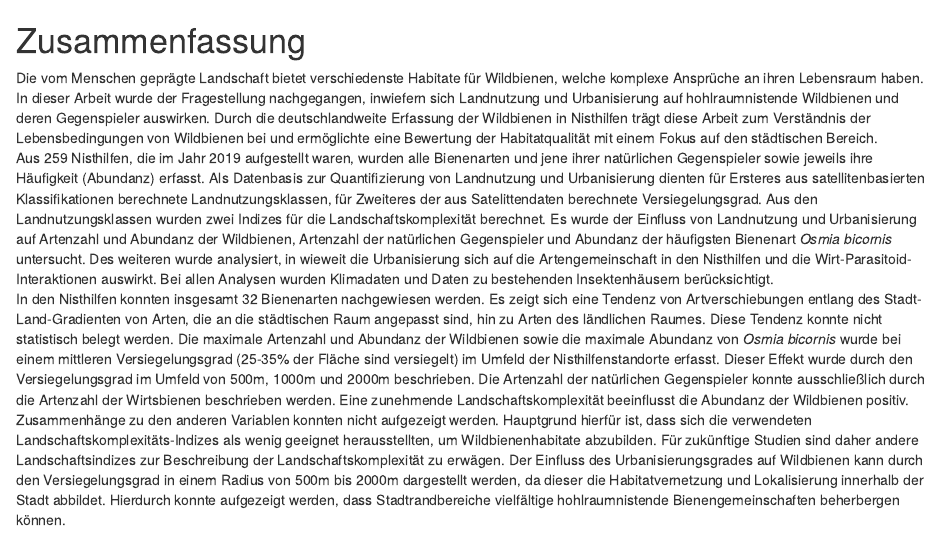
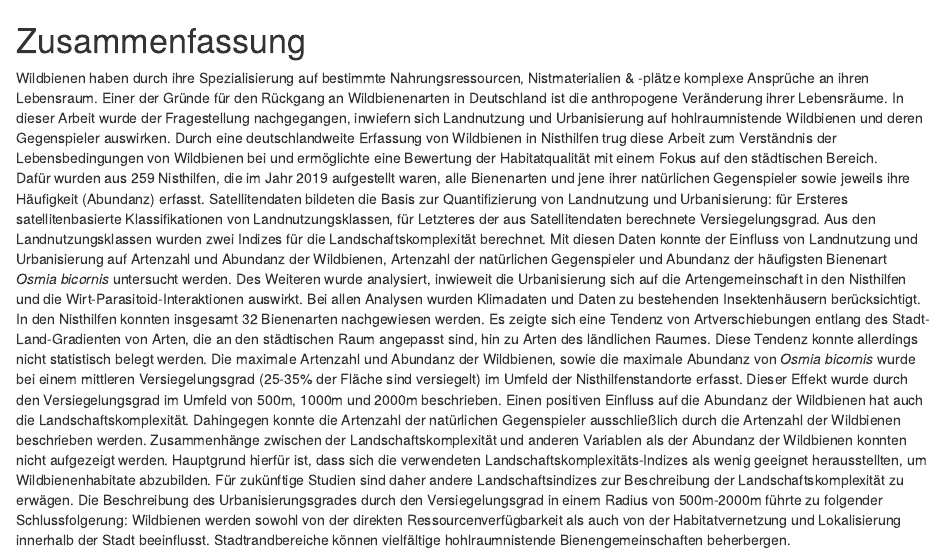
Before and after one commit to Aphyllanthes/Masterthesis, an R Markdown document (index/prelim/00-zusammenfassung.Rmd): the page in a window 1100 px wide, from its top. Rendered offline with R 4.5, knitr and Pandoc, with nearby package versions.

Commit message:
abstract, zusammenfassung überarbeitet und Danksagung

```diff
--- a/index/prelim/00-zusammenfassung.Rmd
+++ b/index/prelim/00-zusammenfassung.Rmd
@@ -1,12 +1,13 @@
 # Zusammenfassung {-}
 <!-- In dieser Arbeit wird die Artenzusammensetzung der Bienen in Nisthilfen entlang eines Stadt-Land-Gradienten untersucht. Anhand der Analyse von Artenzusammensetzung und Parasitierung soll die Habitatqualität im Siedlungsbereich bewertet werden. Die für diese Arbeit analysierten Nishilfen sind Teil des Projekt "Schulinsektenhaus". -->
-Die vom Menschen geprägte Landschaft bietet verschiedenste Habitate für Wildbienen, welche komplexe Ansprüche an ihren Lebensraum haben. In dieser Arbeit wurde der Fragestellung nachgegangen, inwiefern sich Landnutzung und Urbanisierung auf hohlraumnistende Wildbienen und deren Gegenspieler auswirken. Durch die deutschlandweite Erfassung der Wildbienen in Nisthilfen trägt diese Arbeit zum Verständnis der Lebensbedingungen von Wildbienen bei und ermöglichte eine Bewertung der Habitatqualität mit einem Fokus auf den städtischen Bereich.
-Aus 259 Nisthilfen, die im Jahr 2019 aufgestellt waren, wurden alle Bienenarten und jene ihrer natürlichen Gegenspieler sowie jeweils ihre Häufigkeit (Abundanz) erfasst.
-Als Datenbasis zur Quantifizierung von Landnutzung und Urbanisierung dienten für Ersteres aus satellitenbasierten Klassifikationen berechnete Landnutzungsklassen, für Zweiteres der aus Satelittendaten berechnete Versiegelungsgrad. Aus den Landnutzungsklassen wurden zwei Indizes für die Landschaftskomplexität berechnet.
-Es wurde der Einfluss von Landnutzung und Urbanisierung auf Artenzahl und Abundanz der Wildbienen, Artenzahl der natürlichen Gegenspieler und Abundanz der häufigsten Bienenart *Osmia bicornis* untersucht. Des weiteren wurde analysiert, in wieweit die Urbanisierung sich auf die Artengemeinschaft in den Nisthilfen und die Wirt-Parasitoid-Interaktionen auswirkt. Bei allen Analysen wurden Klimadaten und Daten zu bestehenden Insektenhäusern berücksichtigt.
-In den Nisthilfen konnten insgesamt 32 Bienenarten nachgewiesen werden. Es zeigt sich eine Tendenz von Artverschiebungen entlang des Stadt-Land-Gradienten von Arten, die an die städtischen Raum angepasst sind, hin zu Arten des ländlichen Raumes. Diese Tendenz konnte nicht statistisch belegt werden.
-Die maximale Artenzahl und Abundanz der Wildbienen sowie die maximale Abundanz von *Osmia bicornis* wurde bei einem mittleren Versiegelungsgrad (25-35% der Fläche sind versiegelt) im Umfeld der Nisthilfenstandorte erfasst.
+Wildbienen haben durch ihre Spezialisierung auf bestimmte Nahrungsressourcen, Nistmaterialien & -plätze komplexe Ansprüche an ihren Lebensraum. Einer der Gründe für den Rückgang an Wildbienenarten in Deutschland ist die anthropogene Veränderung ihrer Lebensräume. In dieser Arbeit wurde der Fragestellung nachgegangen, inwiefern sich Landnutzung und Urbanisierung auf hohlraumnistende Wildbienen und deren Gegenspieler auswirken. Durch eine deutschlandweite Erfassung von Wildbienen in Nisthilfen trug diese Arbeit zum Verständnis der Lebensbedingungen von Wildbienen bei und ermöglichte eine Bewertung der Habitatqualität mit einem Fokus auf den städtischen Bereich.
+Dafür wurden aus 259 Nisthilfen, die im Jahr 2019 aufgestellt waren, alle Bienenarten und jene ihrer natürlichen Gegenspieler sowie jeweils ihre Häufigkeit (Abundanz) erfasst.
+Satellitendaten bildeten die Basis zur Quantifizierung von Landnutzung und Urbanisierung: für Ersteres satellitenbasierte Klassifikationen von Landnutzungsklassen, für Letzteres der aus Satellitendaten berechnete Versiegelungsgrad. Aus den Landnutzungsklassen wurden zwei Indizes für die Landschaftskomplexität berechnet.
+Mit diesen Daten konnte der Einfluss von Landnutzung und Urbanisierung auf Artenzahl und Abundanz der Wildbienen, Artenzahl der natürlichen Gegenspieler und Abundanz der häufigsten Bienenart *Osmia bicornis* untersucht werden. Des Weiteren wurde analysiert, inwieweit die Urbanisierung sich auf die Artengemeinschaft in den Nisthilfen und die Wirt-Parasitoid-Interaktionen auswirkt. Bei allen Analysen wurden Klimadaten und Daten zu bestehenden Insektenhäusern berücksichtigt.
+In den Nisthilfen konnten insgesamt 32 Bienenarten nachgewiesen werden. Es zeigte sich eine Tendenz von Artverschiebungen entlang des Stadt-Land-Gradienten von Arten, die an den städtischen Raum angepasst sind, hin zu Arten des ländlichen Raumes. Diese Tendenz konnte allerdings nicht statistisch belegt werden.
+Die maximale Artenzahl und Abundanz der Wildbienen, sowie die maximale Abundanz von *Osmia bicornis* wurde bei einem mittleren Versiegelungsgrad (25-35% der Fläche sind versiegelt) im Umfeld der Nisthilfenstandorte erfasst.
 Dieser Effekt wurde durch den Versiegelungsgrad im Umfeld von 500m, 1000m und 2000m beschrieben.
-Die Artenzahl der natürlichen Gegenspieler konnte ausschließlich durch die Artenzahl der Wirtsbienen beschrieben werden.
-Eine zunehmende Landschaftskomplexität beeinflusst die Abundanz der Wildbienen positiv. Zusammenhänge zu den anderen Variablen konnten nicht aufgezeigt werden. Hauptgrund hierfür ist, dass sich die verwendeten Landschaftskomplexitäts-Indizes als wenig geeignet herausstellten, um Wildbienenhabitate abzubilden. Für zukünftige Studien sind daher andere Landschaftsindizes zur Beschreibung der Landschaftskomplexität zu erwägen.
-Der Einfluss des Urbanisierungsgrades auf Wildbienen kann durch den Versiegelungsgrad in einem Radius von 500m bis 2000m dargestellt werden, da dieser die Habitatvernetzung und Lokalisierung innerhalb der Stadt abbildet. Hierdurch konnte aufgezeigt werden, dass Stadtrandbereiche vielfältige hohlraumnistende Bienengemeinschaften beherbergen können.
+Einen positiven Einfluss auf die Abundanz der Wildbienen hat auch die Landschaftskomplexität.
+Dahingegen konnte die Artenzahl der natürlichen Gegenspieler ausschließlich durch die Artenzahl der Wildbienen beschrieben werden.
+Zusammenhänge zwischen der Landschaftskomplexität und anderen Variablen als der Abundanz der Wildbienen konnten nicht aufgezeigt werden. Hauptgrund hierfür ist, dass sich die verwendeten Landschaftskomplexitäts-Indizes als wenig geeignet herausstellten, um Wildbienenhabitate abzubilden. Für zukünftige Studien sind daher andere Landschaftsindizes zur Beschreibung der Landschaftskomplexität zu erwägen.
+Die Beschreibung des Urbanisierungsgrades durch den Versiegelungsgrad in einem Radius von 500m-2000m führte zu folgender Schlussfolgerung: Wildbienen werden sowohl von der direkten Ressourcenverfügbarkeit als auch von der Habitatvernetzung und Lokalisierung innerhalb der Stadt beeinflusst. Stadtrandbereiche können vielfältige hohlraumnistende Bienengemeinschaften beherbergen.
```
Also changed, not shown: index/prelim/00-abstract.Rmd (+11 -1 lines), index/prelim/00-acknowledge.Rmd (+5 -1 lines).
